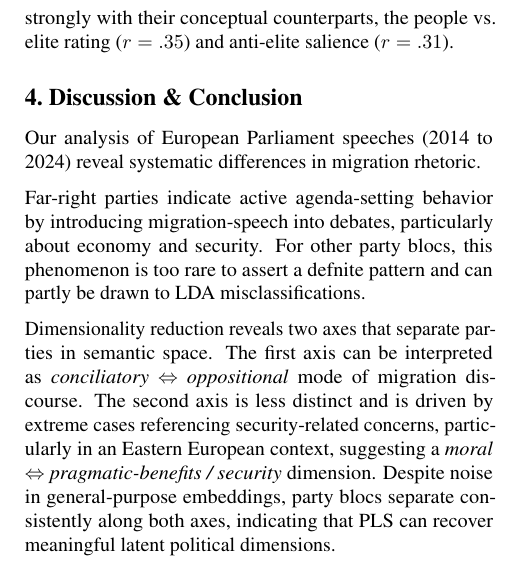
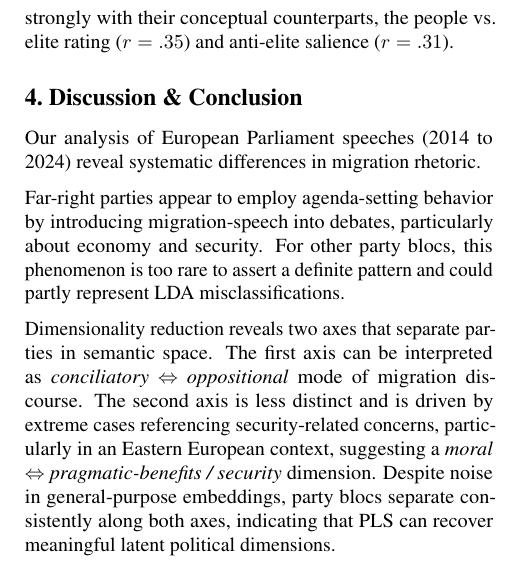
Before and after one commit to derkleinejakob/euparl_discourse, a LaTeX paper (report/report.tex, which reads report/sections/4_discussion/discussion.tex): part of one column of page 4 of 7, cut so that both start at the same text. Compiled offline with pdfLaTeX.

Commit message:
discussion edits

```diff
--- a/report/sections/4_discussion/discussion.tex
+++ b/report/sections/4_discussion/discussion.tex
@@ -6,8 +6,8 @@ Our analysis of European Parliament speeches (2014 to 2024) reveal systematic di
 % LDA & Agenda setting
 % TODO: talk about LDA misclassification rate as limitations?
 
-Far-right parties indicate active agenda-setting behavior by introducing migration-speech into debates, particularly about economy and security.
-For other party blocs, this phenomenon is too rare to assert a defnite pattern and can partly be drawn to LDA misclassifications. %However, there are indications of a polar divide: Green and left parties tend to introduce migration to debates on humanitarian issues. Furhter research can examine whether such a left-right distinction shapes where migration discourse is fed into the debate.
+Far-right parties appear to employ agenda-setting behavior by introducing migration-speech into debates, particularly about economy and security.
+For other party blocs, this phenomenon is too rare to assert a definite pattern and could partly represent LDA misclassifications. %However, there are indications of a polar divide: Green and left parties tend to introduce migration to debates on humanitarian issues. Furhter research can examine whether such a left-right distinction shapes where migration discourse is fed into the debate.
 
 Dimensionality reduction reveals two axes that separate parties in semantic space. The first axis can be interpreted as \emph{conciliatory} $\Leftrightarrow$ \emph{oppositional} mode of migration discourse. The second axis is less distinct and is driven by extreme cases referencing security-related concerns, particularly in an Eastern European context, suggesting a \emph{moral} $\Leftrightarrow$ \emph{pragmatic-benefits / security} dimension. Despite noise in general-purpose embeddings, party blocs separate consistently along both axes, indicating that PLS can recover meaningful latent political dimensions.
 
```
